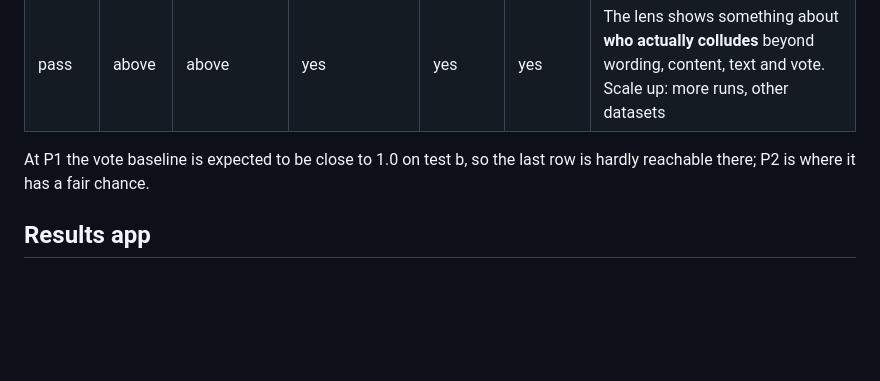
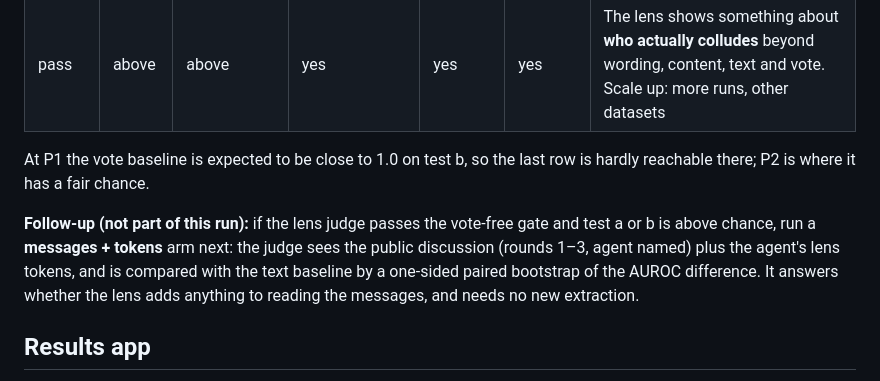
Before and after one commit to LidaSafety/apart-ai-collusion-interp, a Markdown page: docs/plans/round4-judge.md, the part around the change. GitHub-like rendering; blank space fills up the shorter version.

Commit message:
docs: note the messages + tokens arm as a follow-up in the round-4 plan
Co-Authored-By: Claude Opus 5.5 <noreply@anthropic.com>
Claude-Session: https://claude.ai/code/session_01Ka9CFoy3uR3zKm1impHvQU

```diff
--- a/docs/plans/round4-judge.md
+++ b/docs/plans/round4-judge.md
@@ -146,6 +146,8 @@ Read the table separately for each position. "Beyond" refers to the secondary te
 
 At P1 the vote baseline is expected to be close to 1.0 on test b, so the last row is hardly reachable there; P2 is where it has a fair chance.
 
+**Follow-up (not part of this run):** if the lens judge passes the vote-free gate and test a or b is above chance, run a **messages + tokens** arm next: the judge sees the public discussion (rounds 1–3, agent named) plus the agent's lens tokens, and is compared with the text baseline by a one-sided paired bootstrap of the AUROC difference. It answers whether the lens adds anything to reading the messages, and needs no new extraction.
+
 ## Results app
 
 A **marimo** app (`marimo run` locally; `marimo export html-wasm` gives a page mentors can open in a browser with no install and no server).
```
